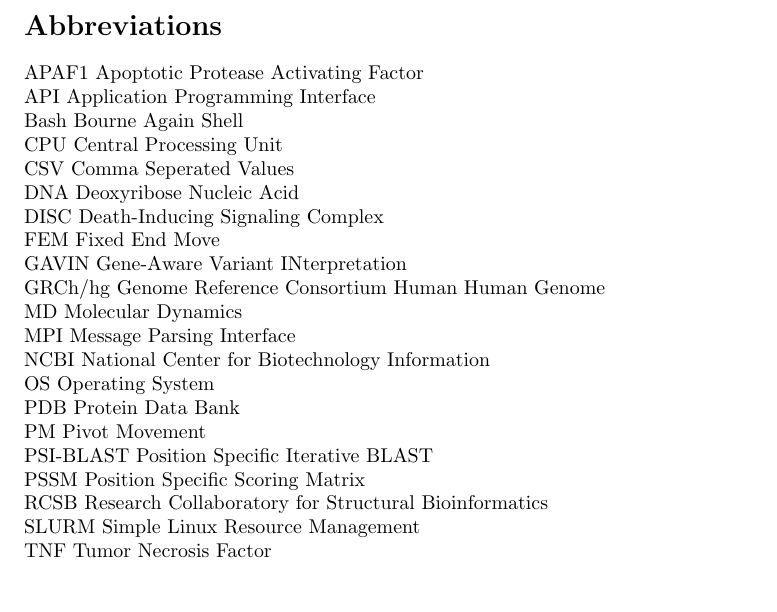
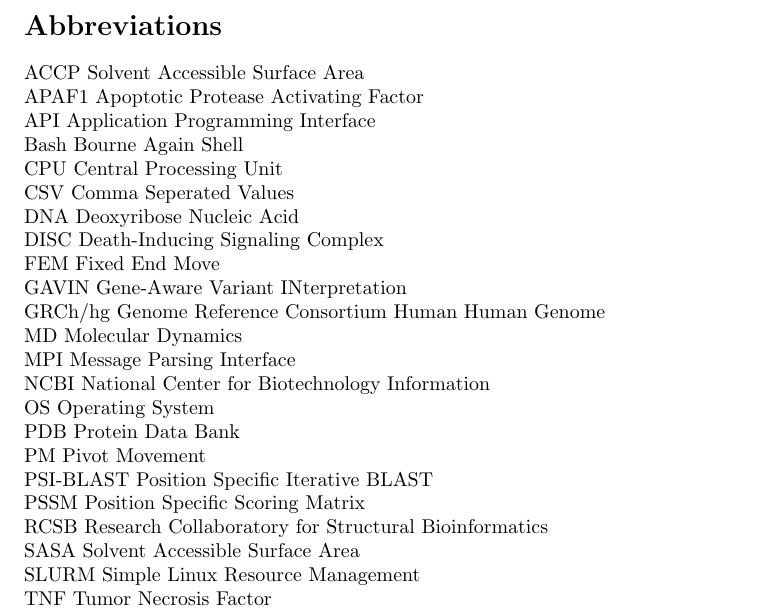
Before and after one commit to Sylt-CSI/variant-protein-prediction, a LaTeX document (Report/Protein_variant_prediction.tex, which reads Report/Chapters/Abbreviations.tex): part of page 4 of 17, cut so that both start at the same text, the shorter picture padded with empty space. Compiled offline with pdfLaTeX.

Commit message:
Added probe software, added some extra abbreviations, added some extra points to the discussion regarding the use of Probe by the VIPUR approach.

```diff
--- a/Report/Chapters/Abbreviations.tex
+++ b/Report/Chapters/Abbreviations.tex
@@ -1,3 +1,4 @@
+ACCP Solvent Accessible Surface Area\\
 APAF1 Apoptotic Protease Activating Factor\\
 API Application Programming Interface\\
 Bash Bourne Again Shell\\
@@ -17,6 +18,7 @@
 PSI-BLAST Position Specific Iterative BLAST\\
 PSSM Position Specific Scoring Matrix\\
 RCSB Research Collaboratory for Structural Bioinformatics\\
+SASA Solvent Accessible Surface Area\\
 SLURM Simple Linux Resource Management\\
 TNF Tumor Necrosis Factor\\
 TNFRSF1A Tumor Necrosis Factor Receptor Superfamily Member 1A\\
```
Also changed, not shown: Report/Chapters/Discussion.tex (+5 -0 lines), Report/Protein_variant_prediction.pdf.
